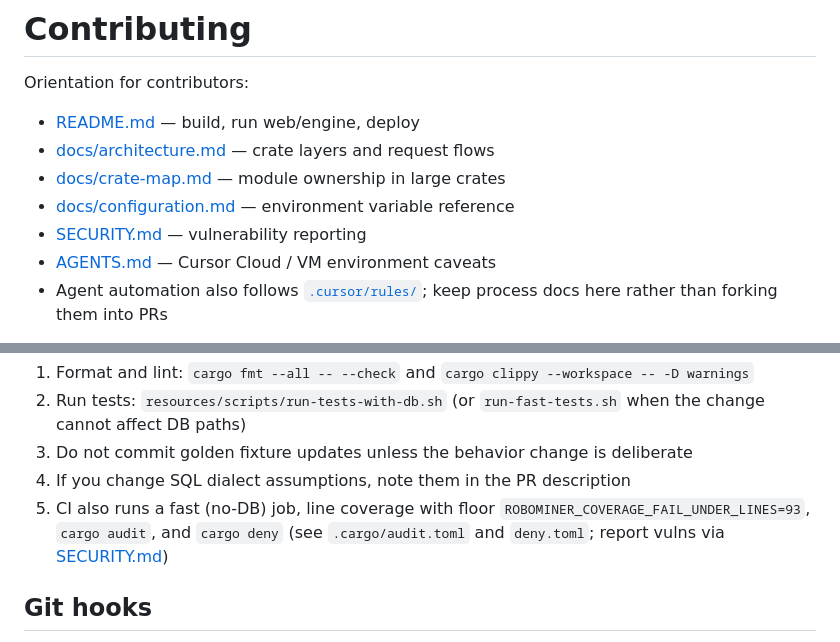
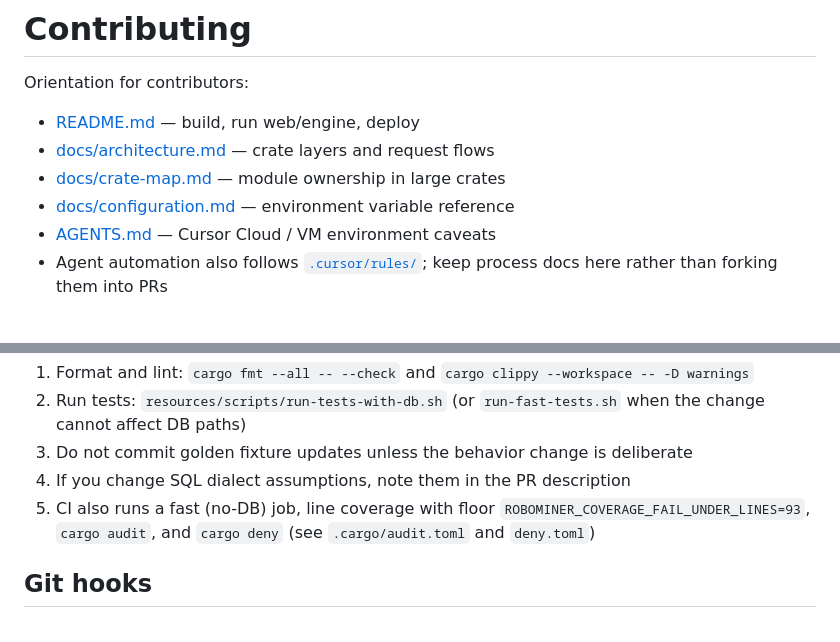
Before and after one commit to arnoudja/RoboMinerRs, a Markdown page: CONTRIBUTING.md, 2 parts joined by grey strips. Drawn GitHub-style.

```diff
--- a/CONTRIBUTING.md
+++ b/CONTRIBUTING.md
@@ -6,7 +6,6 @@ Orientation for contributors:
 - [docs/architecture.md](docs/architecture.md) — crate layers and request flows
 - [docs/crate-map.md](docs/crate-map.md) — module ownership in large crates
 - [docs/configuration.md](docs/configuration.md) — environment variable reference
-- [SECURITY.md](SECURITY.md) — vulnerability reporting
 - [AGENTS.md](AGENTS.md) — Cursor Cloud / VM environment caveats
 - Agent automation also follows [`.cursor/rules/`](.cursor/rules/); keep process docs here rather than forking them into PRs
 
@@ -24,7 +23,7 @@ Before opening or updating a PR:
 4. If you change SQL dialect assumptions, note them in the PR description
 5. CI also runs a fast (no-DB) job, line coverage with floor
    `ROBOMINER_COVERAGE_FAIL_UNDER_LINES=93`, `cargo audit`, and `cargo deny`
-   (see `.cargo/audit.toml` and `deny.toml`; report vulns via [SECURITY.md](SECURITY.md))
+   (see `.cargo/audit.toml` and `deny.toml`)
 
 ## Git hooks
 
```
Also changed, not shown: README.md (+0 -1 lines), SECURITY.md (deleted, +0 -37 lines).
